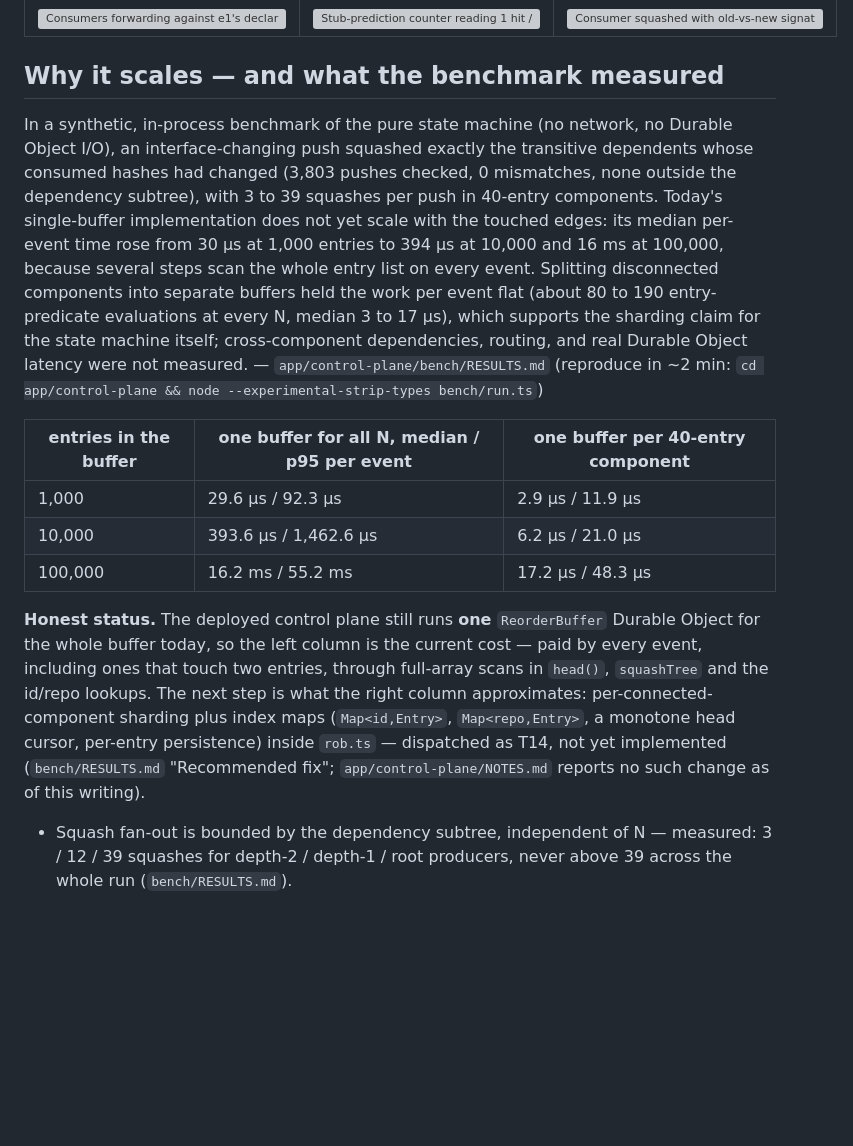
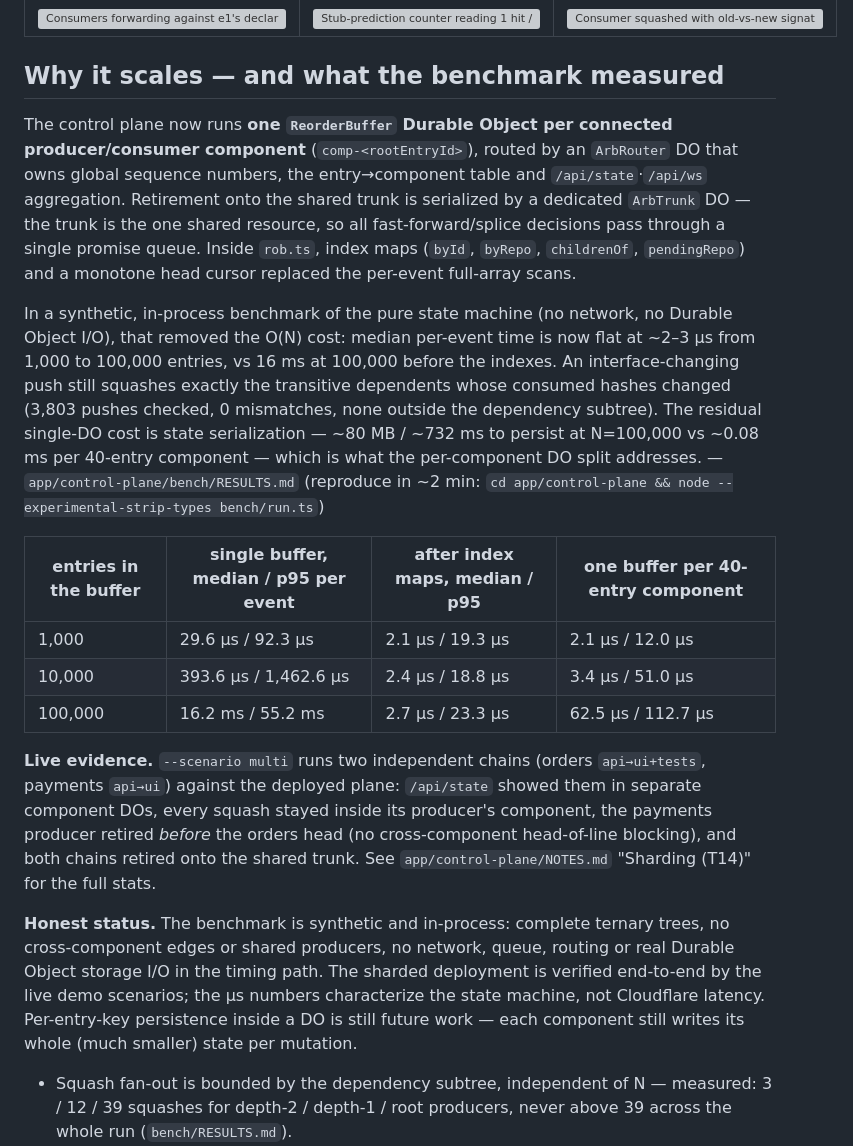
Before and after one commit to lautaroalejo02/cloudflare-challenge-build-next-gh, a Markdown page: README.md, the part around the change. GitHub-like rendering; blank space fills up the shorter version; grey boxes are pictures that could not be loaded.

Commit message:
docs: describe implemented sharding and indexed buffer with new numbers

```diff
--- a/README.md
+++ b/README.md
@@ -113,36 +113,48 @@ prediction (T11)").
 
 ## Why it scales — and what the benchmark measured
 
+The control plane now runs **one `ReorderBuffer` Durable Object per connected
+producer/consumer component** (`comp-<rootEntryId>`), routed by an `ArbRouter`
+DO that owns global sequence numbers, the entry→component table and
+`/api/state`·`/api/ws` aggregation. Retirement onto the shared trunk is
+serialized by a dedicated `ArbTrunk` DO — the trunk is the one shared
+resource, so all fast-forward/splice decisions pass through a single promise
+queue. Inside `rob.ts`, index maps (`byId`, `byRepo`, `childrenOf`,
+`pendingRepo`) and a monotone head cursor replaced the per-event full-array
+scans.
+
 In a synthetic, in-process benchmark of the pure state machine (no network, no
-Durable Object I/O), an interface-changing push squashed exactly the transitive
-dependents whose consumed hashes had changed (3,803 pushes checked, 0
-mismatches, none outside the dependency subtree), with 3 to 39 squashes per
-push in 40-entry components. Today's single-buffer implementation does not yet
-scale with the touched edges: its median per-event time rose from 30 µs at
-1,000 entries to 394 µs at 10,000 and 16 ms at 100,000, because several steps
-scan the whole entry list on every event. Splitting disconnected components
-into separate buffers held the work per event flat (about 80 to 190
-entry-predicate evaluations at every N, median 3 to 17 µs), which supports the
-sharding claim for the state machine itself; cross-component dependencies,
-routing, and real Durable Object latency were not measured.
+Durable Object I/O), that removed the O(N) cost: median per-event time is now
+flat at ~2–3 µs from 1,000 to 100,000 entries, vs 16 ms at 100,000 before the
+indexes. An interface-changing push still squashes exactly the transitive
+dependents whose consumed hashes changed (3,803 pushes checked, 0 mismatches,
+none outside the dependency subtree). The residual single-DO cost is state
+serialization — ~80 MB / ~732 ms to persist at N=100,000 vs ~0.08 ms per
+40-entry component — which is what the per-component DO split addresses.
 — `app/control-plane/bench/RESULTS.md` (reproduce in ~2 min:
 `cd app/control-plane && node --experimental-strip-types bench/run.ts`)
 
-| entries in the buffer | one buffer for all N, median / p95 per event | one buffer per 40-entry component |
-|---|---|---|
-| 1,000 | 29.6 µs / 92.3 µs | 2.9 µs / 11.9 µs |
-| 10,000 | 393.6 µs / 1,462.6 µs | 6.2 µs / 21.0 µs |
-| 100,000 | 16.2 ms / 55.2 ms | 17.2 µs / 48.3 µs |
+| entries in the buffer | single buffer, median / p95 per event | after index maps, median / p95 | one buffer per 40-entry component |
+|---|---|---|---|
+| 1,000 | 29.6 µs / 92.3 µs | 2.1 µs / 19.3 µs | 2.1 µs / 12.0 µs |
+| 10,000 | 393.6 µs / 1,462.6 µs | 2.4 µs / 18.8 µs | 3.4 µs / 51.0 µs |
+| 100,000 | 16.2 ms / 55.2 ms | 2.7 µs / 23.3 µs | 62.5 µs / 112.7 µs |
 
-**Honest status.** The deployed control plane still runs **one** `ReorderBuffer`
-Durable Object for the whole buffer today, so the left column is the current
-cost — paid by every event, including ones that touch two entries, through
-full-array scans in `head()`, `squashTree` and the id/repo lookups. The next
-step is what the right column approximates: per-connected-component sharding
-plus index maps (`Map<id,Entry>`, `Map<repo,Entry>`, a monotone head cursor,
-per-entry persistence) inside `rob.ts` — dispatched as T14, not yet
-implemented (`bench/RESULTS.md` "Recommended fix"; `app/control-plane/NOTES.md`
-reports no such change as of this writing).
+**Live evidence.** `--scenario multi` runs two independent chains
+(orders `api→ui+tests`, payments `api→ui`) against the deployed plane:
+`/api/state` showed them in separate component DOs, every squash stayed
+inside its producer's component, the payments producer retired *before* the
+orders head (no cross-component head-of-line blocking), and both chains
+retired onto the shared trunk. See `app/control-plane/NOTES.md` "Sharding
+(T14)" for the full stats.
+
+**Honest status.** The benchmark is synthetic and in-process: complete
+ternary trees, no cross-component edges or shared producers, no network,
+queue, routing or real Durable Object storage I/O in the timing path. The
+sharded deployment is verified end-to-end by the live demo scenarios; the
+µs numbers characterize the state machine, not Cloudflare latency.
+Per-entry-key persistence inside a DO is still future work — each component
+still writes its whole (much smaller) state per mutation.
 
 - Squash fan-out is bounded by the dependency subtree, independent of N —
   measured: 3 / 12 / 39 squashes for depth-2 / depth-1 / root producers,
```
Also changed, not shown: docs/architecture.md (+56 -54 lines).
